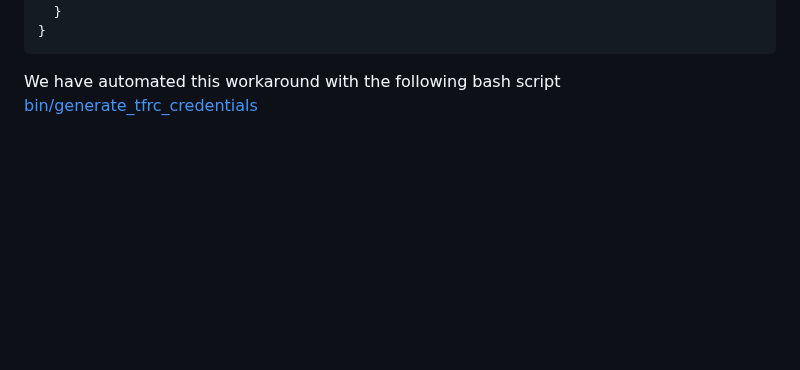
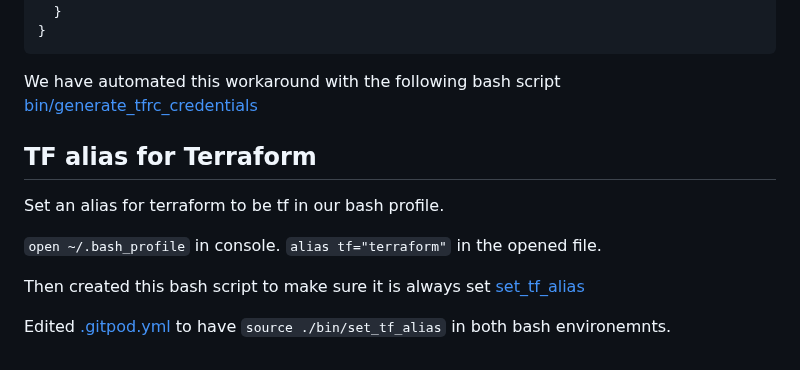
Before and after one commit to StudentLoans999/terraform-beginner-bootcamp-2023, a Markdown page: README.md, the part around the change. Drawn GitHub-style; blank space fills up the shorter version.

Commit message:
#17 added documentation on tf alias for terraform

````diff
--- a/README.md
+++ b/README.md
@@ -277,3 +277,14 @@ Provide the following code (replace your token in the file):
 ```
 
 We have automated this workaround with the following bash script [bin/generate_tfrc_credentials](bin/generate_tfrc_credentials)
+
+## TF alias for Terraform
+
+Set an alias for terraform to be tf in our bash profile.
+
+`open ~/.bash_profile` in console.
+`alias tf="terraform"` in the opened file.
+
+Then created this bash script to make sure it is always set [set_tf_alias](set_tf_alias)
+
+Edited [.gitpod.yml](.gitpod.yml) to have `source ./bin/set_tf_alias` in both bash environemnts.
````
